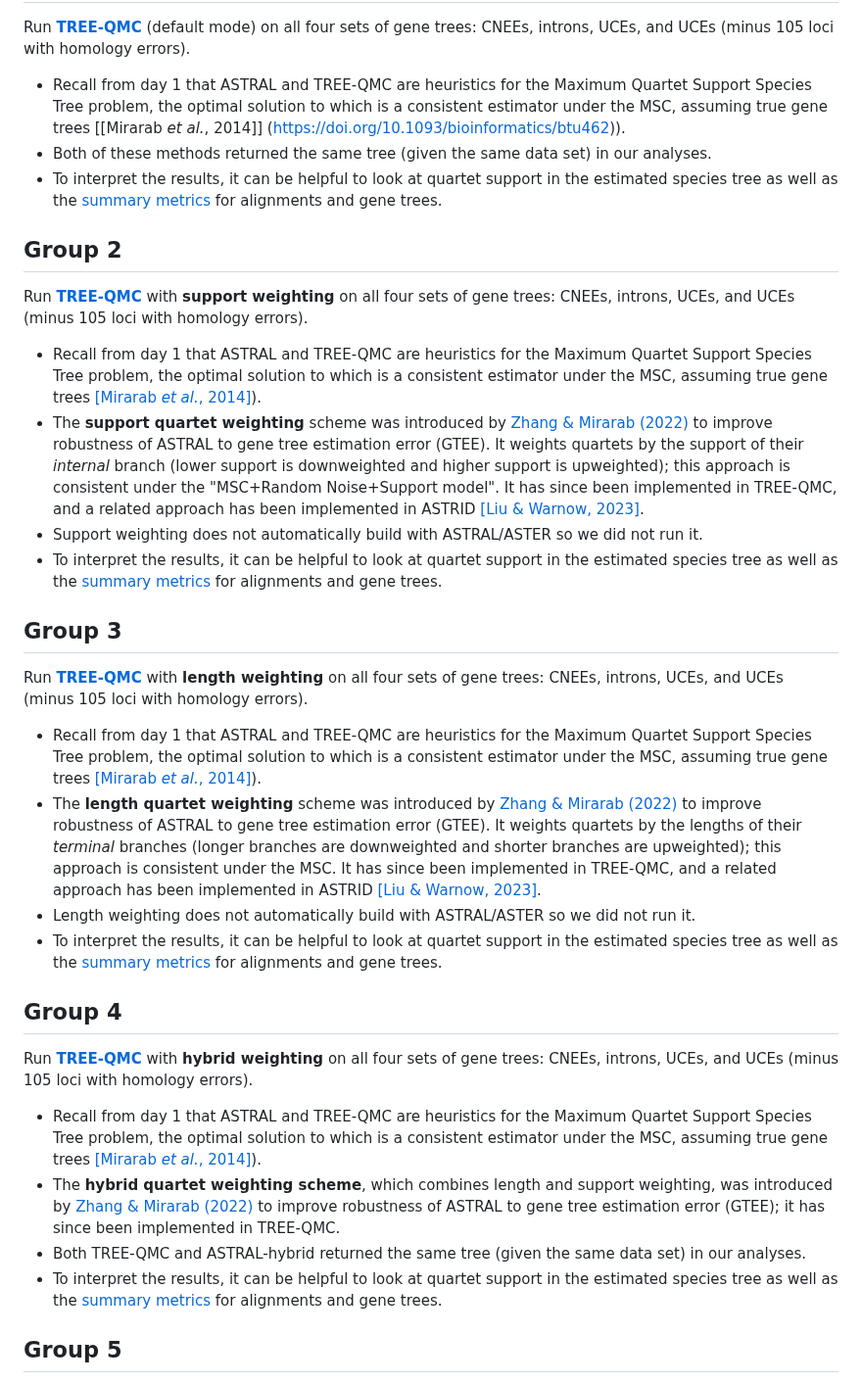
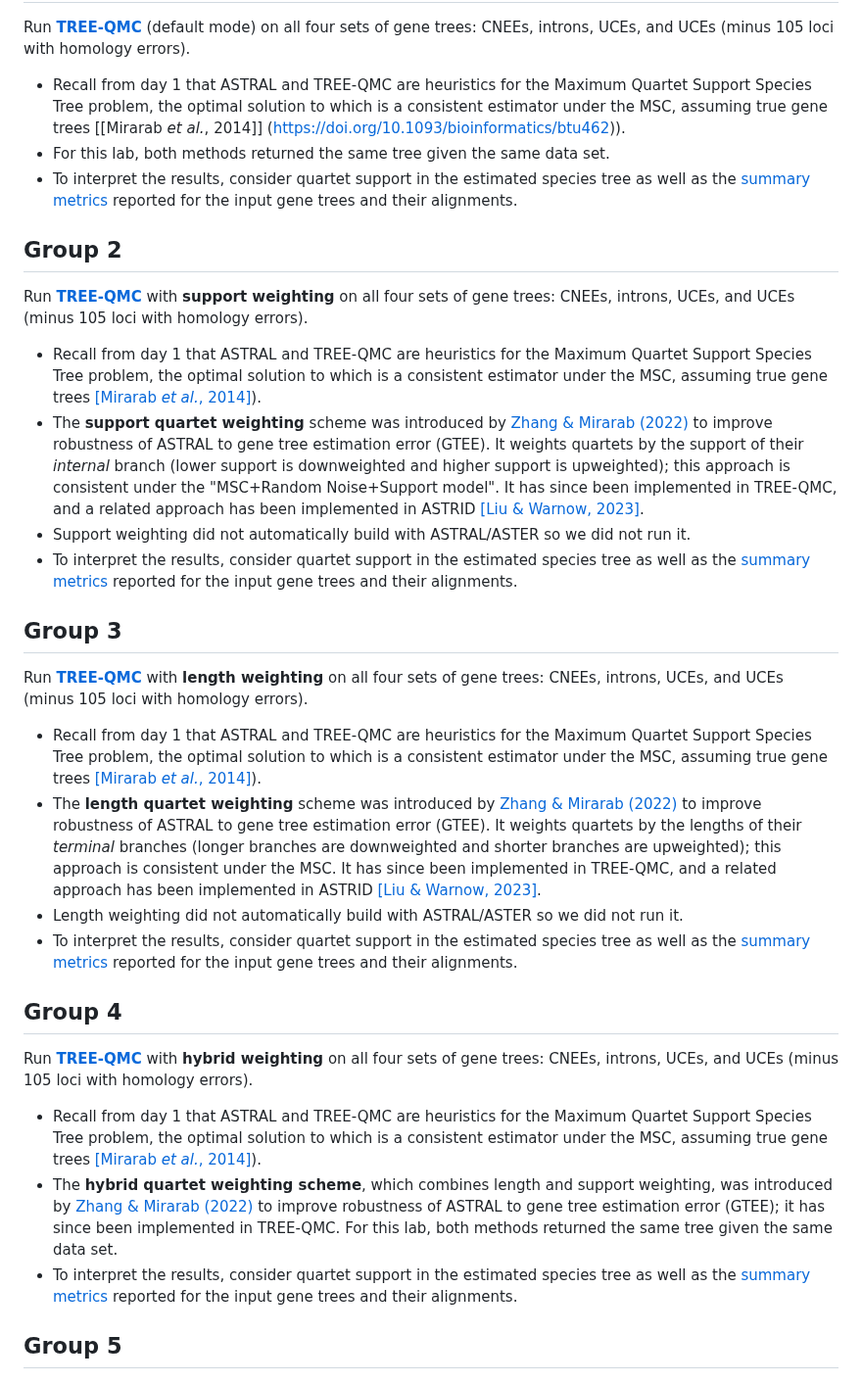
Before and after one commit to molloy-lab/ck-phylo-workshop, a Markdown page: day2/README.md, the part around the change. Shown at 98% size. GitHub-like rendering.

```diff
--- a/day2/README.md
+++ b/day2/README.md
@@ -55,29 +55,29 @@ Group 1
 ---
 Run [**TREE-QMC**](https://github.com/molloy-lab/TREE-QMC) (default mode) on all four sets of gene trees: CNEEs, introns, UCEs, and UCEs (minus 105 loci with homology errors).
 
-*  Recall from day 1 that ASTRAL and TREE-QMC are heuristics for the Maximum Quartet Support Species Tree problem, the optimal solution to which is a consistent estimator under the MSC, assuming true gene trees [[Mirarab *et al.*, 2014]] (https://doi.org/10.1093/bioinformatics/btu462)).
-*  Both of these methods returned the same tree (given the same data set) in our analyses.
-*  To interpret the results, it can be helpful to look at quartet support in the estimated species tree as well as the [summary metrics](../data/abayes-gene-trees/README.md) for alignments and gene trees.
+* Recall from day 1 that ASTRAL and TREE-QMC are heuristics for the Maximum Quartet Support Species Tree problem, the optimal solution to which is a consistent estimator under the MSC, assuming true gene trees [[Mirarab *et al.*, 2014]] (https://doi.org/10.1093/bioinformatics/btu462)).
+* For this lab, both methods returned the same tree given the same data set.
+* To interpret the results, consider quartet support in the estimated species tree as well as the [summary metrics](../data/abayes-gene-trees/README.md) reported for the input gene trees and their alignments.
 
 
 Group 2
 ---
 Run [**TREE-QMC**](https://github.com/molloy-lab/TREE-QMC) with **support weighting** on all four sets of gene trees: CNEEs, introns, UCEs, and UCEs (minus 105 loci with homology errors).
 
-*  Recall from day 1 that ASTRAL and TREE-QMC are heuristics for the Maximum Quartet Support Species Tree problem, the optimal solution to which is a consistent estimator under the MSC, assuming true gene trees [[Mirarab *et al.*, 2014]](https://doi.org/10.1093/bioinformatics/btu462)).
+* Recall from day 1 that ASTRAL and TREE-QMC are heuristics for the Maximum Quartet Support Species Tree problem, the optimal solution to which is a consistent estimator under the MSC, assuming true gene trees [[Mirarab *et al.*, 2014]](https://doi.org/10.1093/bioinformatics/btu462)).
 * The **support quartet weighting** scheme was introduced by [Zhang & Mirarab (2022)](https://doi.org/10.1093/molbev/msac215) to improve robustness of ASTRAL to gene tree estimation error (GTEE). It weights quartets by the support of their *internal* branch (lower support is downweighted and higher support is upweighted); this approach is consistent under the "MSC+Random Noise+Support model". It has since been implemented in TREE-QMC, and a related approach has been implemented in ASTRID [[Liu & Warnow, 2023]](https://doi.org/10.1186/s13015-023-00230-6).
-* Support weighting does not automatically build with ASTRAL/ASTER so we did not run it.
-* To interpret the results, it can be helpful to look at quartet support in the estimated species tree as well as the [summary metrics](../data/abayes-gene-trees/README.md) for alignments and gene trees.
+* Support weighting did not automatically build with ASTRAL/ASTER so we did not run it.
+* To interpret the results, consider quartet support in the estimated species tree as well as the [summary metrics](../data/abayes-gene-trees/README.md) reported for the input gene trees and their alignments.
 
 
 Group 3
 ---
 Run [**TREE-QMC**](https://github.com/molloy-lab/TREE-QMC) with **length weighting** on all four sets of gene trees: CNEEs, introns, UCEs, and UCEs (minus 105 loci with homology errors).
 
-*  Recall from day 1 that ASTRAL and TREE-QMC are heuristics for the Maximum Quartet Support Species Tree problem, the optimal solution to which is a consistent estimator under the MSC, assuming true gene trees [[Mirarab *et al.*, 2014]](https://doi.org/10.1093/bioinformatics/btu462)).
+* Recall from day 1 that ASTRAL and TREE-QMC are heuristics for the Maximum Quartet Support Species Tree problem, the optimal solution to which is a consistent estimator under the MSC, assuming true gene trees [[Mirarab *et al.*, 2014]](https://doi.org/10.1093/bioinformatics/btu462)).
 * The **length quartet weighting** scheme was introduced by [Zhang & Mirarab (2022)](https://doi.org/10.1093/molbev/msac215) to improve robustness of ASTRAL to gene tree estimation error (GTEE). It weights quartets by the lengths of their *terminal* branches (longer branches are downweighted and shorter branches are upweighted); this approach is consistent under the MSC. It has since been implemented in TREE-QMC, and a related approach has been implemented in ASTRID [[Liu & Warnow, 2023]](https://doi.org/10.1186/s13015-023-00230-6).
-* Length weighting does not automatically build with ASTRAL/ASTER so we did not run it.
-* To interpret the results, it can be helpful to look at quartet support in the estimated species tree as well as the [summary metrics](../data/abayes-gene-trees/README.md) for alignments and gene trees.
+* Length weighting did not automatically build with ASTRAL/ASTER so we did not run it.
+* To interpret the results, consider quartet support in the estimated species tree as well as the [summary metrics](../data/abayes-gene-trees/README.md) reported for the input gene trees and their alignments.
 
 
 Group 4
@@ -85,9 +85,8 @@ Group 4
 Run [**TREE-QMC**](https://github.com/molloy-lab/TREE-QMC) with **hybrid weighting** on all four sets of gene trees: CNEEs, introns, UCEs, and UCEs (minus 105 loci with homology errors).
 
 * Recall from day 1 that ASTRAL and TREE-QMC are heuristics for the Maximum Quartet Support Species Tree problem, the optimal solution to which is a consistent estimator under the MSC, assuming true gene trees [[Mirarab *et al.*, 2014]](https://doi.org/10.1093/bioinformatics/btu462)).
-* The **hybrid quartet weighting scheme**, which combines length and support weighting, was introduced by [Zhang & Mirarab (2022)](https://doi.org/10.1093/molbev/msac215) to improve robustness of ASTRAL to gene tree estimation error (GTEE); it has since been implemented in TREE-QMC.
-* Both TREE-QMC and ASTRAL-hybrid returned the same tree (given the same data set) in our analyses.
-* To interpret the results, it can be helpful to look at quartet support in the estimated species tree as well as the [summary metrics](../data/abayes-gene-trees/README.md) for alignments and gene trees.
+* The **hybrid quartet weighting scheme**, which combines length and support weighting, was introduced by [Zhang & Mirarab (2022)](https://doi.org/10.1093/molbev/msac215) to improve robustness of ASTRAL to gene tree estimation error (GTEE); it has since been implemented in TREE-QMC. For this lab, both methods returned the same tree given the same data set.
+* To interpret the results, consider quartet support in the estimated species tree as well as the [summary metrics](../data/abayes-gene-trees/README.md) reported for the input gene trees and their alignments.
 
 Group 5
 ---
```
